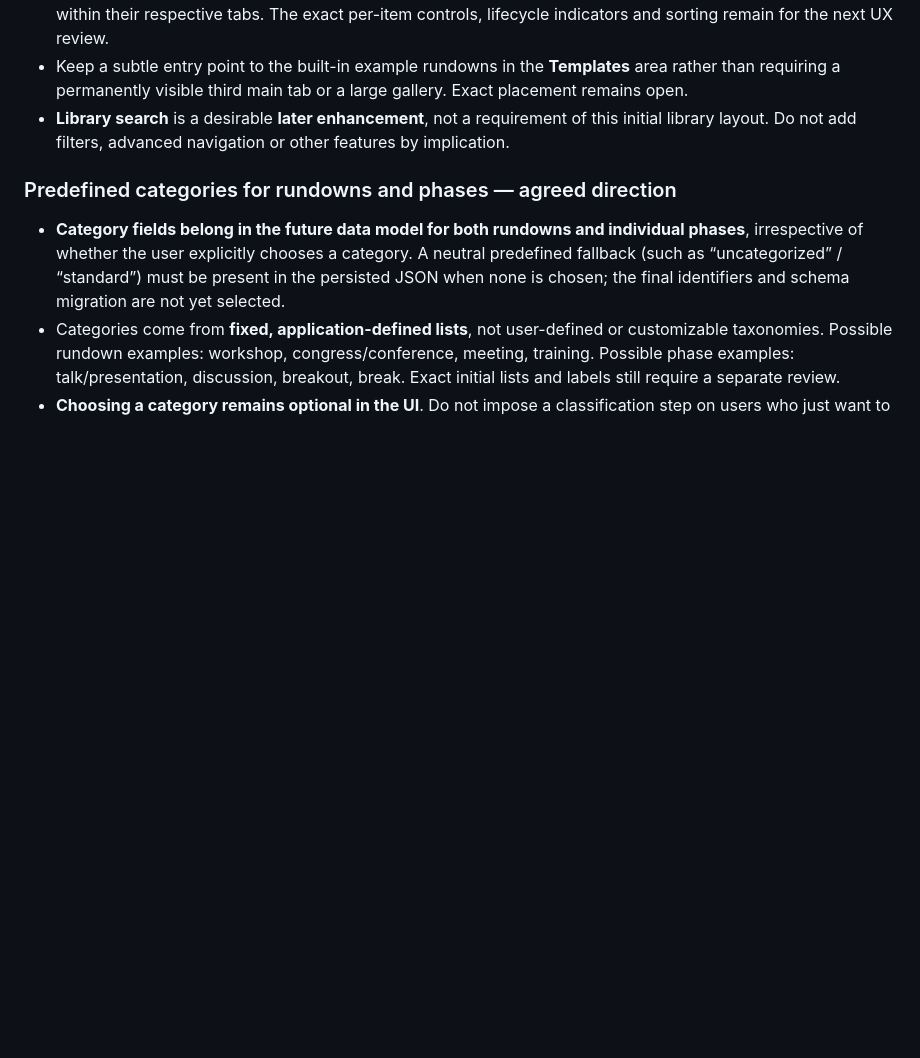
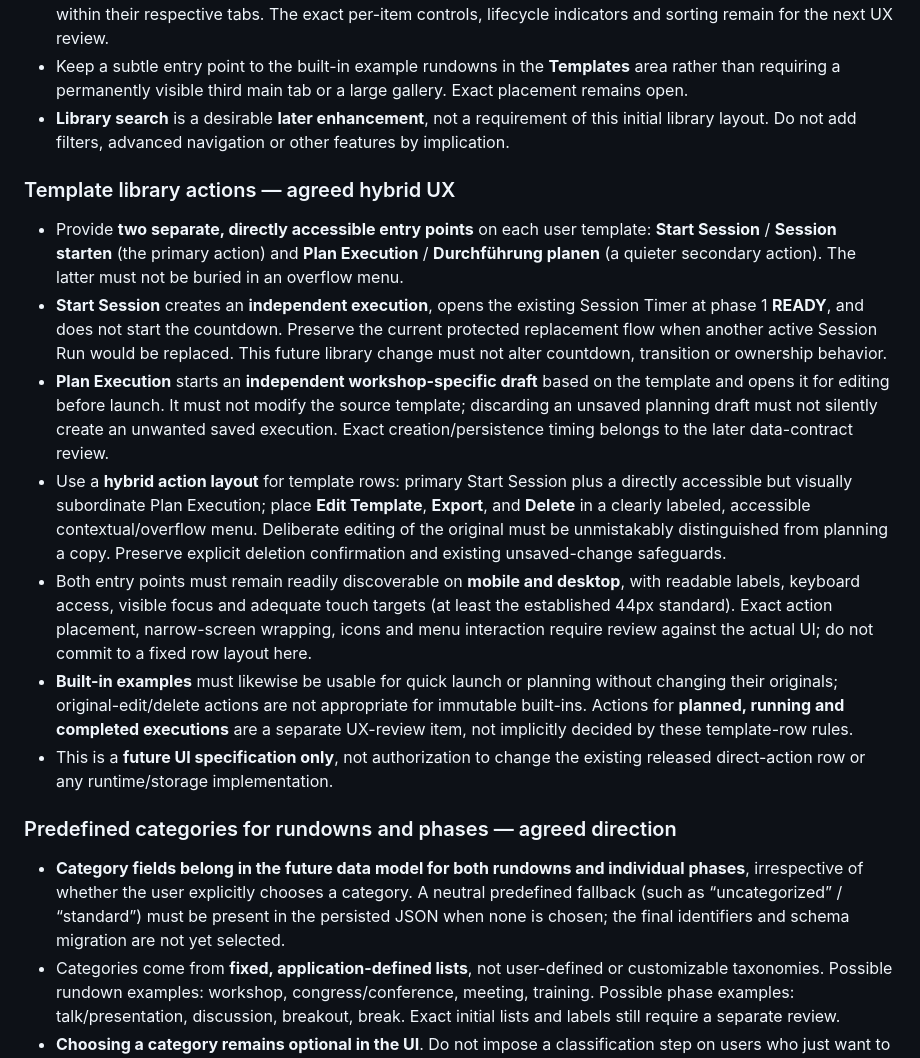
Before and after one commit to nox-vobiscum/easytimer, a Markdown page: docs/SESSION_EDITOR_EVOLUTION.md, the part around the change. GitHub-like rendering; blank space fills up the shorter version.

Commit message:
docs(editor-001): agree hybrid template actions and distinct launch/plan entry points

```diff
--- a/docs/SESSION_EDITOR_EVOLUTION.md
+++ b/docs/SESSION_EDITOR_EVOLUTION.md
@@ -62,6 +62,16 @@ Give the Session Editor more space and a clearer identity as a first-class featu
 - Keep reusable templates and individual planned/active/completed executions visually and semantically distinct within their respective tabs. The exact per-item controls, lifecycle indicators and sorting remain for the next UX review.
 - Keep a subtle entry point to the built-in example rundowns in the **Templates** area rather than requiring a permanently visible third main tab or a large gallery. Exact placement remains open.
 - **Library search** is a desirable **later enhancement**, not a requirement of this initial library layout. Do not add filters, advanced navigation or other features by implication.
+
+### Template library actions — agreed hybrid UX
+
+- Provide **two separate, directly accessible entry points** on each user template: **Start Session** / **Session starten** (the primary action) and **Plan Execution** / **Durchführung planen** (a quieter secondary action). The latter must not be buried in an overflow menu.
+- **Start Session** creates an **independent execution**, opens the existing Session Timer at phase 1 **READY**, and does not start the countdown. Preserve the current protected replacement flow when another active Session Run would be replaced. This future library change must not alter countdown, transition or ownership behavior.
+- **Plan Execution** starts an **independent workshop-specific draft** based on the template and opens it for editing before launch. It must not modify the source template; discarding an unsaved planning draft must not silently create an unwanted saved execution. Exact creation/persistence timing belongs to the later data-contract review.
+- Use a **hybrid action layout** for template rows: primary Start Session plus a directly accessible but visually subordinate Plan Execution; place **Edit Template**, **Export**, and **Delete** in a clearly labeled, accessible contextual/overflow menu. Deliberate editing of the original must be unmistakably distinguished from planning a copy. Preserve explicit deletion confirmation and existing unsaved-change safeguards.
+- Both entry points must remain readily discoverable on **mobile and desktop**, with readable labels, keyboard access, visible focus and adequate touch targets (at least the established 44px standard). Exact action placement, narrow-screen wrapping, icons and menu interaction require review against the actual UI; do not commit to a fixed row layout here.
+- **Built-in examples** must likewise be usable for quick launch or planning without changing their originals; original-edit/delete actions are not appropriate for immutable built-ins. Actions for **planned, running and completed executions** are a separate UX-review item, not implicitly decided by these template-row rules.
+- This is a **future UI specification only**, not authorization to change the existing released direct-action row or any runtime/storage implementation.
 
 ### Predefined categories for rundowns and phases — agreed direction
 
```
